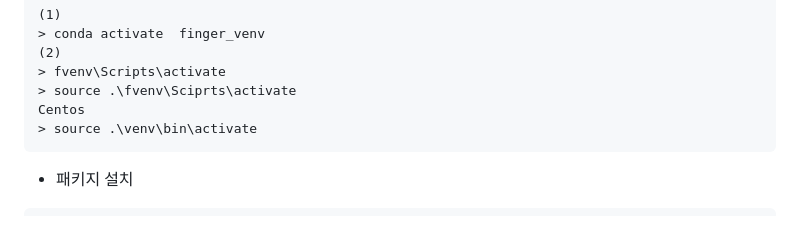
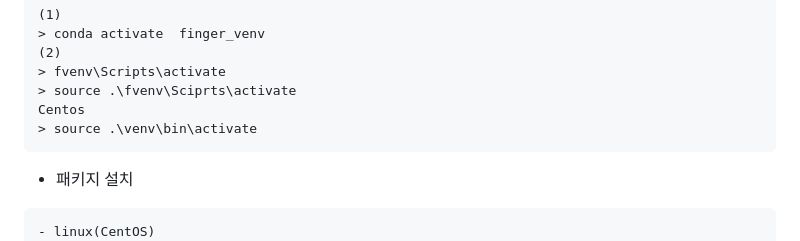
Before and after one commit to TebahsoftOfficial/finger.stt, a Markdown page: INSTALL.md, the part around the change. GitHub-like rendering.

````diff
--- a/INSTALL.md
+++ b/INSTALL.md
@@ -42,6 +42,7 @@ Centos
 
 - 패키지 설치
 ```
+- linux(CentOS)
 #Centos 에서 설치중에 mysql 관련 에러가 나면
 > yum -y install mariadb-devel
 위 명령 수행
````
